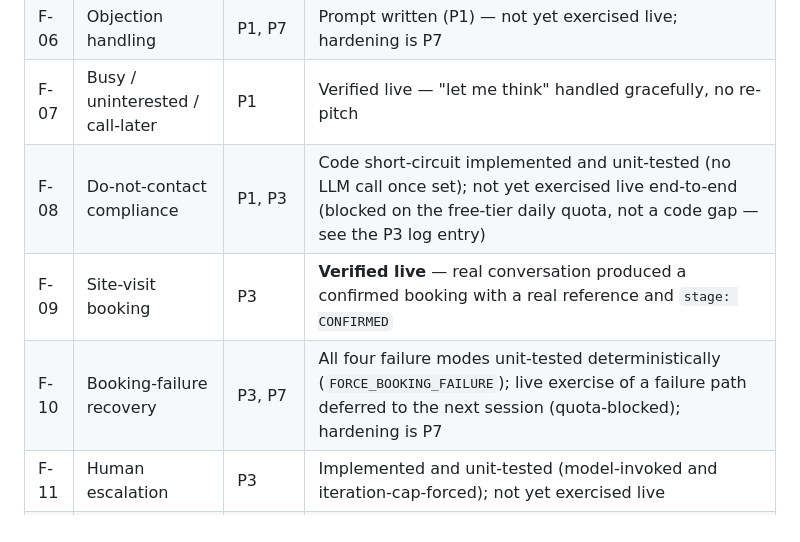
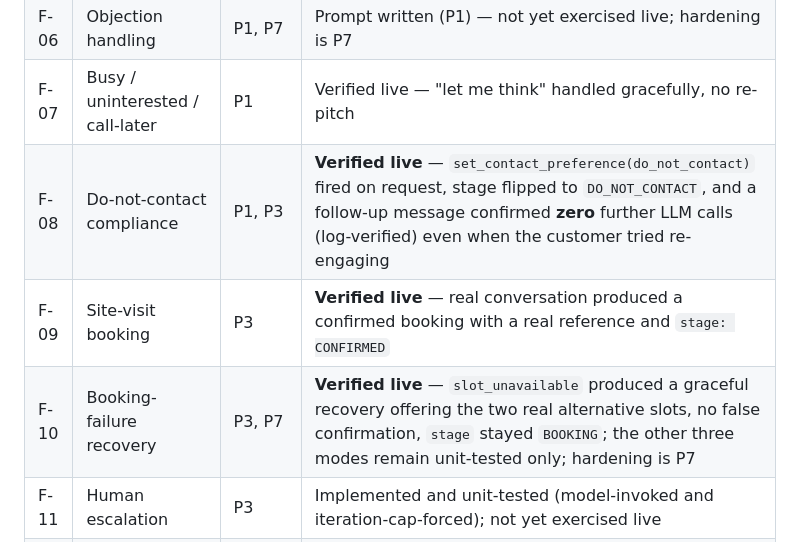
Before and after one commit to bhanot-99/AgentBot, a Markdown page: memory.md, the part around one of its changes. GitHub-like rendering.

```diff
--- a/memory.md
+++ b/memory.md
@@ -56,9 +57,9 @@ Status values: `Not started` · `In progress` · `Gate passed` · `Blocked` · `
 | F-05 | Grounded answers / anti-hallucination | P1, P7 | **Verified live** — refused a direct discount request per the deflection pattern; hardening (P7) still ahead |
 | F-06 | Objection handling | P1, P7 | Prompt written (P1) — not yet exercised live; hardening is P7 |
 | F-07 | Busy / uninterested / call-later | P1 | Verified live — "let me think" handled gracefully, no re-pitch |
-| F-08 | Do-not-contact compliance | P1, P3 | Code short-circuit implemented and unit-tested (no LLM call once set); not yet exercised live end-to-end (blocked on the free-tier daily quota, not a code gap — see the P3 log entry) |
+| F-08 | Do-not-contact compliance | P1, P3 | **Verified live** — `set_contact_preference(do_not_contact)` fired on request, stage flipped to `DO_NOT_CONTACT`, and a follow-up message confirmed **zero** further LLM calls (log-verified) even when the customer tried re-engaging |
 | F-09 | Site-visit booking | P3 | **Verified live** — real conversation produced a confirmed booking with a real reference and `stage: CONFIRMED` |
-| F-10 | Booking-failure recovery | P3, P7 | All four failure modes unit-tested deterministically (`FORCE_BOOKING_FAILURE`); live exercise of a failure path deferred to the next session (quota-blocked); hardening is P7 |
+| F-10 | Booking-failure recovery | P3, P7 | **Verified live** — `slot_unavailable` produced a graceful recovery offering the two real alternative slots, no false confirmation, `stage` stayed `BOOKING`; the other three modes remain unit-tested only; hardening is P7 |
 | F-11 | Human escalation | P3 | Implemented and unit-tested (model-invoked and iteration-cap-forced); not yet exercised live |
 | F-12 | Proper conversation ending | P1 | Prompt written (P1) — not yet exercised live |
 | F-13 | Channel duality (chat / voice) | P1, P7 | Verified live on both channels — voice number verbalisation and word cap confirmed; hardening (P7) still ahead |
```
Also changed, not shown: other parts of memory.md (+45 -13 lines).
